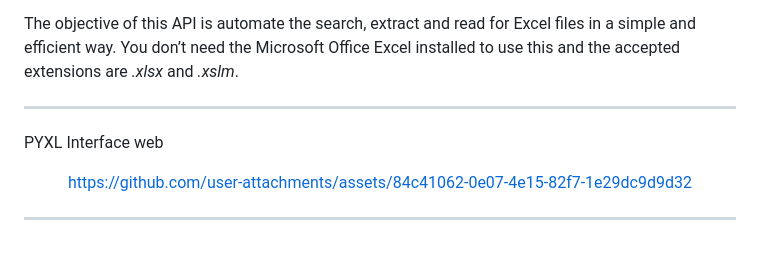
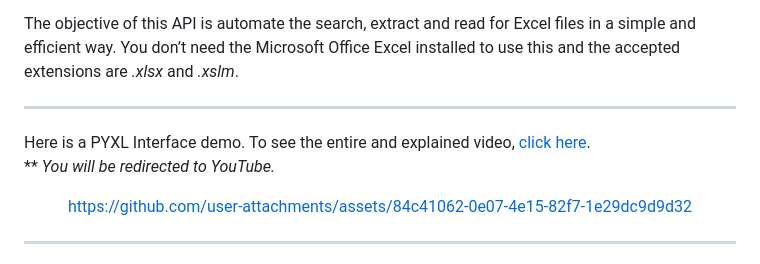
Before and after one commit to Luciano-project/pyxl-autosearch, a Markdown page: README.md, the part around the change. Rendered like a GitHub page.

```diff
--- a/README.md
+++ b/README.md
@@ -11,7 +11,8 @@ The objective of this API is automate the search, extract and read for Excel fil
 
 ---
 
-PYXL Interface web
+Here is a PYXL Interface demo. To see the entire and explained video, [click here](https://www.youtube.com/watch?v=jmosDh_VpNQ).
+<br>** *You will be redirected to YouTube.*
 
 <div align="center">
 
```
